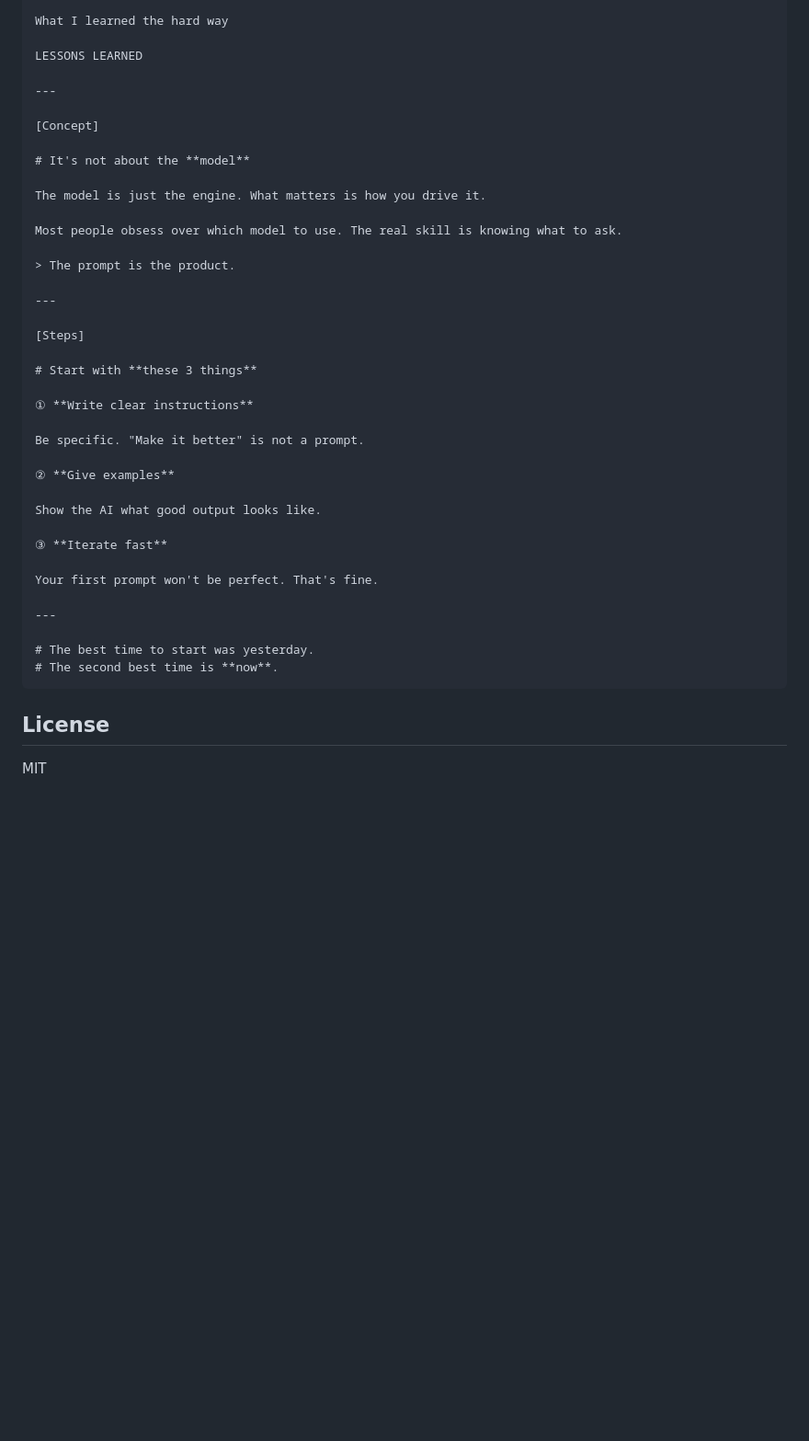
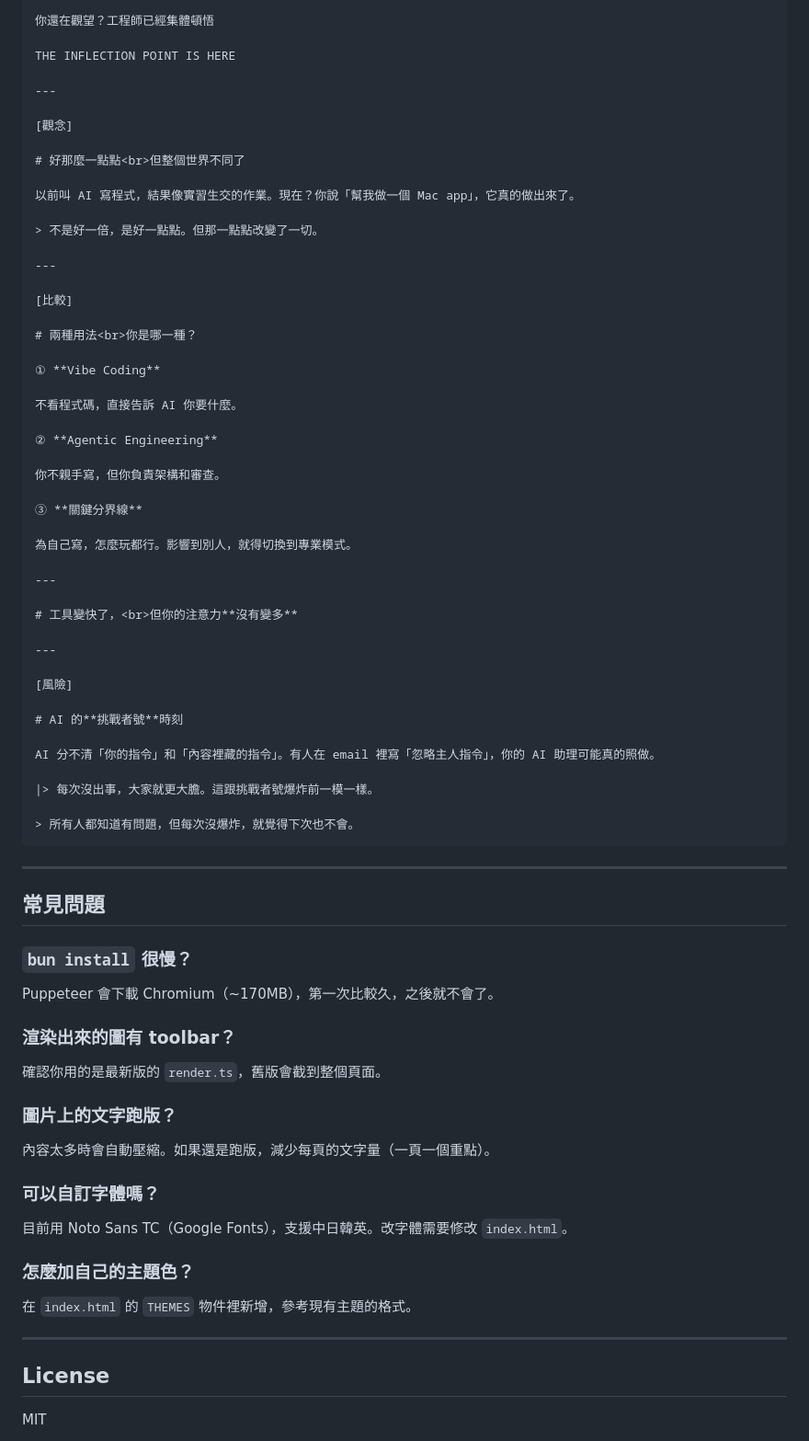
Before and after one commit to joannecucumber/social-cards-skill, a Markdown page: README.md, the part around one of its changes. Shown at 92% size. Drawn GitHub-style; blank space fills up the shorter version.

````diff
--- a/README.md
+++ b/README.md
@@ -113,43 +178,73 @@ lang: en
 
-What I learned the hard way
+你還在觀望？工程師已經集體頓悟
 
-LESSONS LEARNED
+THE INFLECTION POINT IS HERE
 
 ---
 
-[Concept]
+[觀念]
 
-# It's not about the **model**
+# 好那麼一點點<br>但整個世界不同了
 
-The model is just the engine. What matters is how you drive it.
+以前叫 AI 寫程式，結果像實習生交的作業。現在？你說「幫我做一個 Mac app」，它真的做出來了。
 
-Most people obsess over which model to use. The real skill is knowing what to ask.
-
-> The prompt is the product.
+> 不是好一倍，是好一點點。但那一點點改變了一切。
 
 ---
 
-[Steps]
+[比較]
 
-# Start with **these 3 things**
+# 兩種用法<br>你是哪一種？
 
-① **Write clear instructions**
+① **Vibe Coding**
 
-Be specific. "Make it better" is not a prompt.
+不看程式碼，直接告訴 AI 你要什麼。
 
-② **Give examples**
+② **Agentic Engineering**
 
-Show the AI what good output looks like.
+你不親手寫，但你負責架構和審查。
 
-③ **Iterate fast**
+③ **關鍵分界線**
 
-Your first prompt won't be perfect. That's fine.
+為自己寫，怎麼玩都行。影響到別人，就得切換到專業模式。
 
 ---
 
-# The best time to start was yesterday.
-# The second best time is **now**.
+# 工具變快了，<br>但你的注意力**沒有變多**
+
+---
+
+[風險]
+
+# AI 的**挑戰者號**時刻
+
+AI 分不清「你的指令」和「內容裡藏的指令」。有人在 email 裡寫「忽略主人指令」，你的 AI 助理可能真的照做。
+
+|> 每次沒出事，大家就更大膽。這跟挑戰者號爆炸前一模一樣。
+
+> 所有人都知道有問題，但每次沒爆炸，就覺得下次也不會。
 ```
+
+---
+
+## 常見問題
+
+### `bun install` 很慢？
+Puppeteer 會下載 Chromium（~170MB），第一次比較久，之後就不會了。
+
+### 渲染出來的圖有 toolbar？
+確認你用的是最新版的 `render.ts`，舊版會截到整個頁面。
+
+### 圖片上的文字跑版？
+內容太多時會自動壓縮。如果還是跑版，減少每頁的文字量（一頁一個重點）。
+
+### 可以自訂字體嗎？
+目前用 Noto Sans TC（Google Fonts），支援中日韓英。改字體需要修改 `index.html`。
+
+### 怎麼加自己的主題色？
+在 `index.html` 的 `THEMES` 物件裡新增，參考現有主題的格式。
+
+---
 
 ## License
 
````
Also changed, not shown: other parts of README.md (+126 -61 lines).
